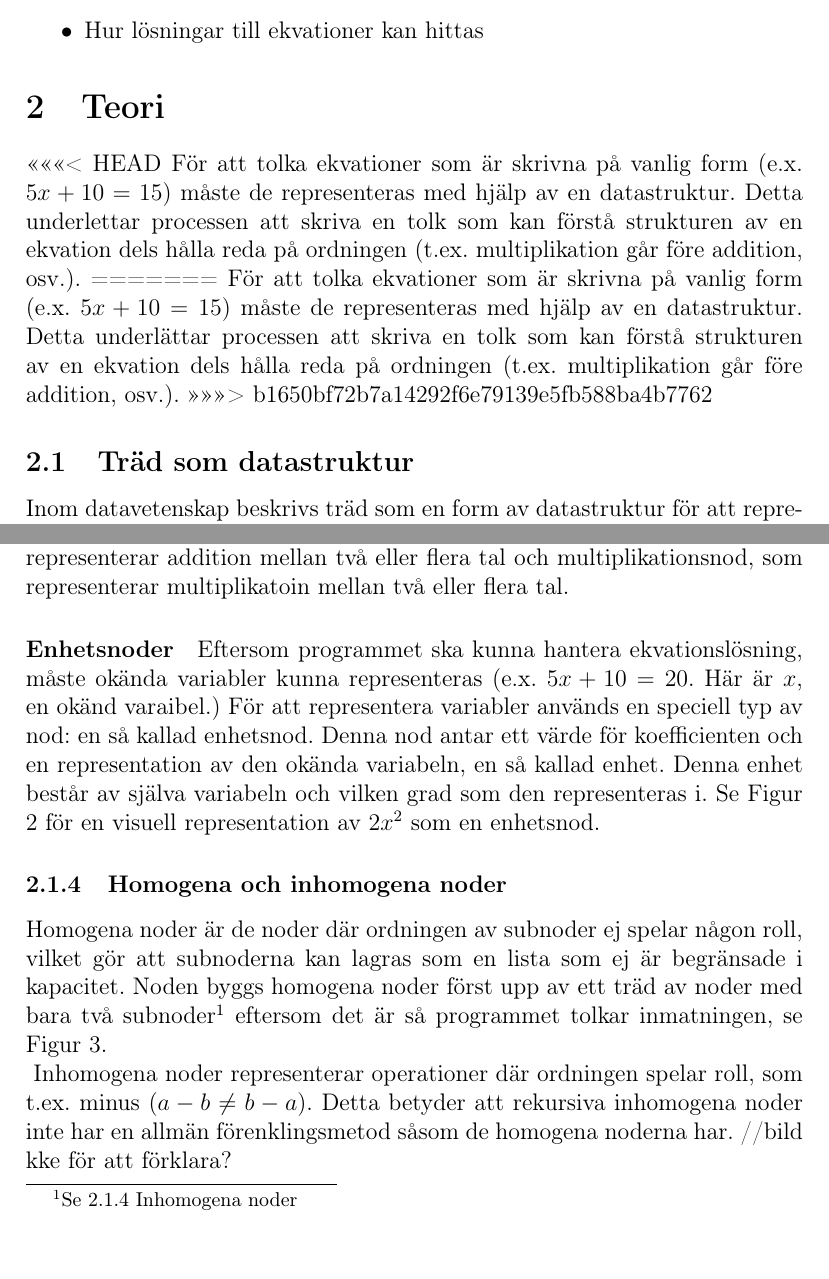
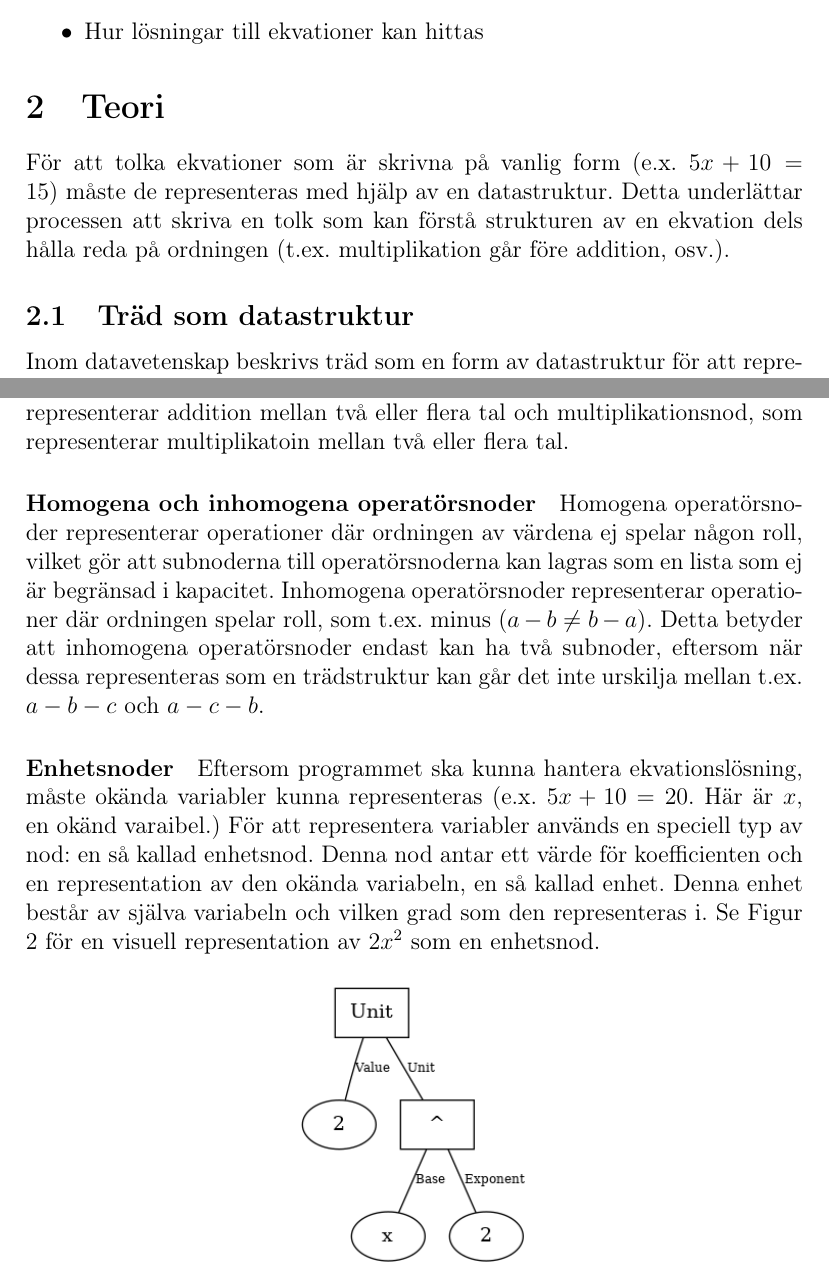
Before and after one commit to ALI-Team/ga-rapport, a LaTeX paper (rapport.tex): two parts of pages 5 and 7 of 21 before the commit and two parts of pages 5 and 7 of 20 after it, joined at a grey line, cut so that both start at the same text. Compiled offline with pdfLaTeX.

Commit message:
homogen vs inhomogen

```diff
--- a/rapport.tex
+++ b/rapport.tex
@@ -56,12 +56,7 @@ Syftet med arbetet är att undersöka hur verktyg såsom WolframAlpha fungerar,
 	\item Hur lösningar till ekvationer kan hittas
 \end{itemize}
 \section{Teori}
-<<<<<<< HEAD
-För att tolka ekvationer som är skrivna på vanlig form (e.x. \(5x + 10 = 15\)) måste de representeras med hjälp av en datastruktur. Detta underlettar processen att skriva en tolk som kan förstå strukturen av en ekvation dels hålla reda på ordningen (t.ex. multiplikation går före addition, osv.).
-=======
-%sec och subsec måste fixas
 För att tolka ekvationer som är skrivna på vanlig form (e.x. \(5x + 10 = 15\)) måste de representeras med hjälp av en datastruktur. Detta underlättar processen att skriva en tolk som kan förstå strukturen av en ekvation dels hålla reda på ordningen (t.ex. multiplikation går före addition, osv.).
->>>>>>> b1650bf72b7a14292f6e79139e5fb588ba4b7762
 \subsection{Träd som datastruktur}
 Inom datavetenskap beskrivs träd som en form av datastruktur för att representera hierarkisk data. Ett träd inom matematiken består av noder som är sammansatta på så vis att varje nod kan innefatta ett eller flera barn, som i sig också är noder. I det här dokumentet kallas barnen för subnoder. En subnods ``förälder'' kallas just så: förälder. Noder behöver dock ej innefatta några subnoder. Dessa noder kallas för löv. Varje nod behöver dock anta ett värde. Om en nod inte har en förälder betyder det att denna nod är högst upp i trädet. Denna nod kallas för rotnod eller bara rot.
 \subsubsection{Abstrakt syntaxträd}
@@ -80,14 +75,11 @@ Varje nod måste anta ett värde. Detta kan uppnås genom att ge noden ett numer
 \end{figure}
 \paragraph{Operatörsnoder}
 Operatörsnoder är noder som representerar operationer och kräver därför subnoder. Exempel på operatörsnoder är additionsnod, som representerar addition mellan två eller flera tal och multiplikationsnod, som representerar multiplikatoin mellan två eller flera tal.
+\paragraph{Homogena och inhomogena operatörsnoder}
+\label{subsec:homogena}
+Homogena operatörsnoder representerar operationer där ordningen av värdena ej spelar någon roll, vilket gör att subnoderna till operatörsnoderna kan lagras som en lista som ej är begränsad i kapacitet. Inhomogena operatörsnoder representerar operationer där ordningen spelar roll, som t.ex. minus (\(a - b \neq b - a\)). Detta betyder att inhomogena operatörsnoder endast kan ha två subnoder, eftersom när dessa representeras som en trädstruktur kan går det inte urskilja mellan t.ex. \(a - b - c\) och \(a - c - b\).
 \paragraph{Enhetsnoder}
 Eftersom programmet ska kunna hantera ekvationslösning, måste okända variabler kunna representeras (e.x. \(5x + 10 = 20\). Här är \(x\), en okänd varaibel.) För att representera variabler används en speciell typ av nod: en så kallad enhetsnod. Denna nod antar ett värde för koefficienten och en representation av den okända variabeln, en så kallad enhet. Denna enhet består av själva variabeln och vilken grad som den representeras i. Se Figur \ref{fig:2132} för en visuell representation av \(2x^{2}\) som en enhetsnod.
-\subsubsection{Homogena och inhomogena noder}
-\label{subsec:homogena}
-Homogena noder är de noder där ordningen av subnoder ej spelar någon roll, vilket gör att subnoderna kan lagras som en lista som ej är begränsade i kapacitet. Noden byggs homogena noder först upp av ett träd av noder med bara två subnoder\footnote{Se \ref{subsec:inhomogena_noder} Inhomogena noder} eftersom det är så programmet tolkar inmatningen, se Figur \ref{fig:2311}.
-\newline
-\label{subsec:inhomogena_noder}
-Inhomogena noder representerar operationer där ordningen spelar roll, som t.ex. minus (\(a - b \neq b - a\)). Detta betyder att rekursiva inhomogena noder inte har en allmän förenklingsmetod såsom de homogena noderna har. //bild kke för att förklara?
 \begin{figure}[H]
   %25
   \centering
```
